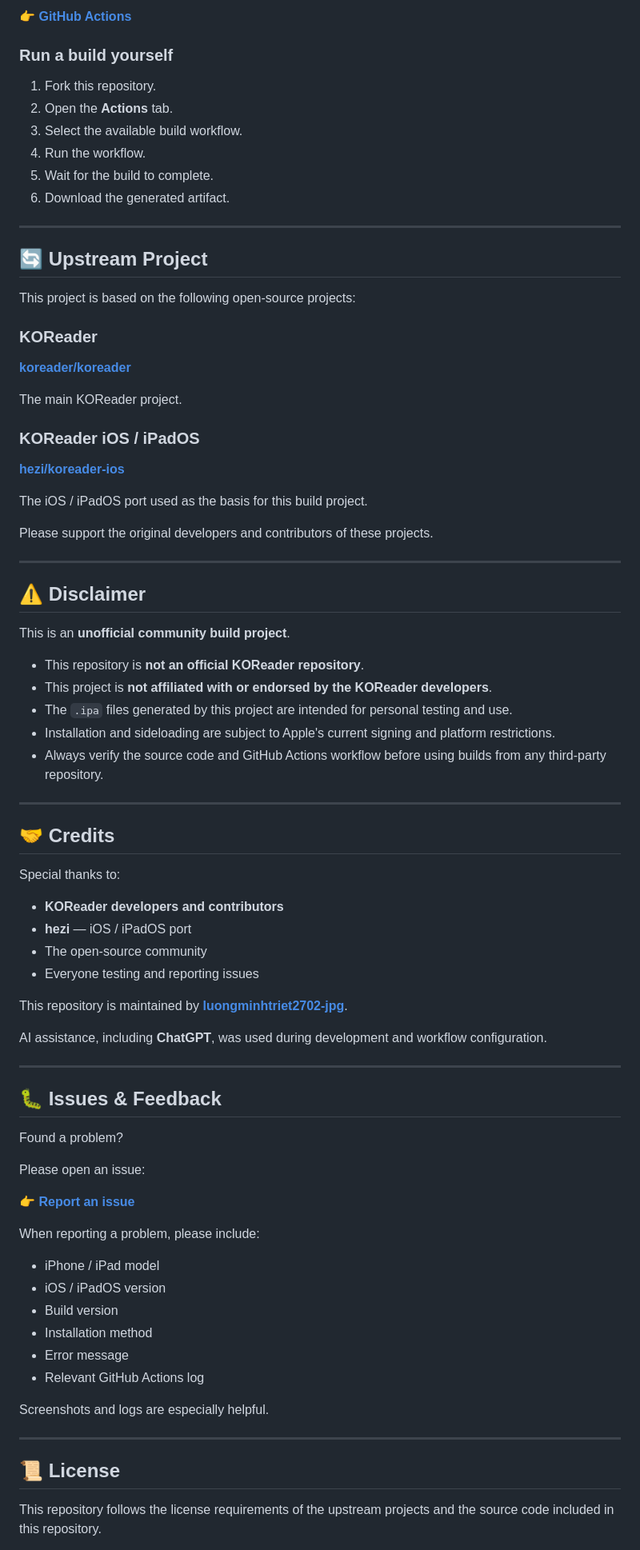
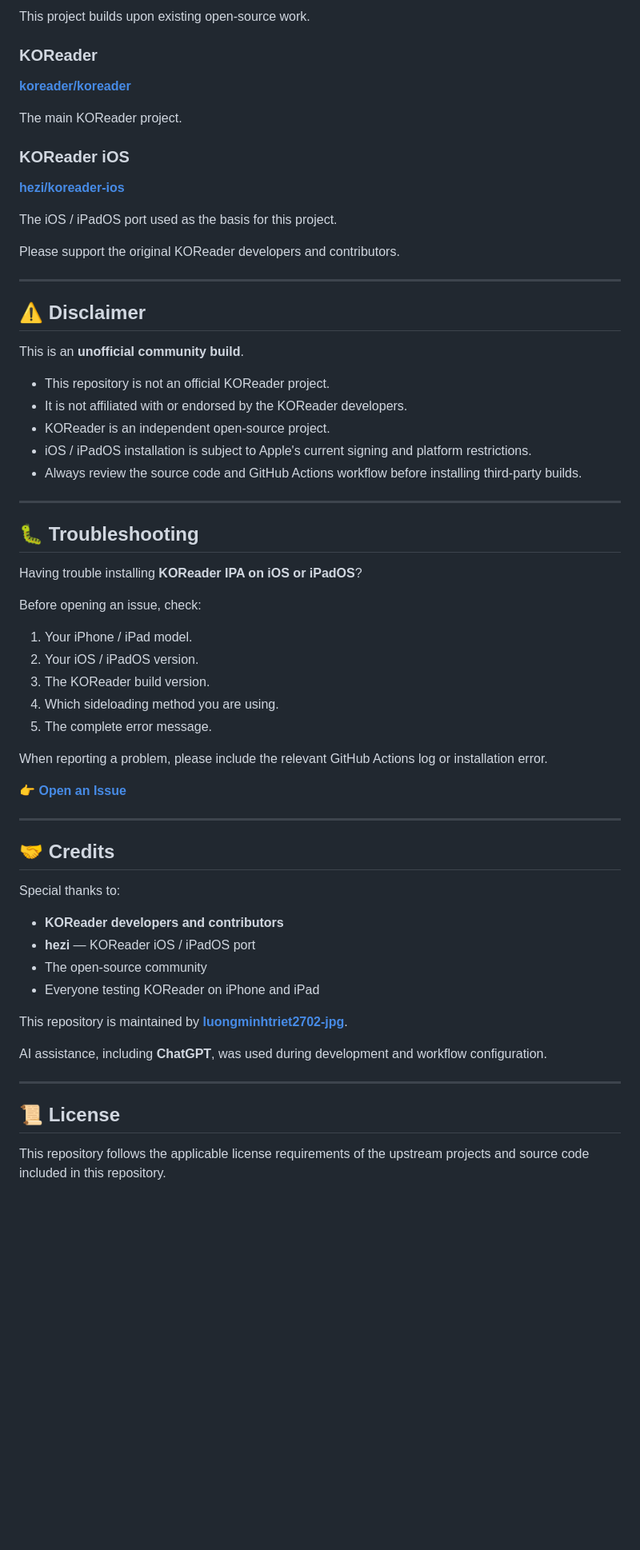
Before and after one commit to luongminhtriet2702-jpg/koreader-ios-build, a Markdown page: README.md, the part around one of its changes. Shown at 80% size. Rendered like a GitHub page; blank space fills up the shorter version.

```diff
--- a/README.md
+++ b/README.md
@@ -118,19 +163,4 @@ You can view the build status here:
-👉 **[GitHub Actions](https://github.com/luongminhtriet2702-jpg/koreader-ios-build/actions)**
-
-### Run a build yourself
-
-1. Fork this repository.
-2. Open the **Actions** tab.
-3. Select the available build workflow.
-4. Run the workflow.
-5. Wait for the build to complete.
-6. Download the generated artifact.
-
----
-
-## 🔄 Upstream Project
-
-This project is based on the following open-source projects:
+This project builds upon existing open-source work.
 
 ### KOReader
 
@@ -138,25 +168,43 @@ This project is based on the following open-source projects:
 
 The main KOReader project.
 
-### KOReader iOS / iPadOS
+### KOReader iOS
 
 **[hezi/koreader-ios](https://github.com/hezi/koreader-ios)**
 
-The iOS / iPadOS port used as the basis for this build project.
+The iOS / iPadOS port used as the basis for this project.
 
-Please support the original developers and contributors of these projects.
+Please support the original KOReader developers and contributors.
 
 ---
 
 ## ⚠️ Disclaimer
 
-This is an **unofficial community build project**.
+This is an **unofficial community build**.
 
-* This repository is **not an official KOReader repository**.
-* This project is **not affiliated with or endorsed by the KOReader developers**.
-* The `.ipa` files generated by this project are intended for personal testing and use.
-* Installation and sideloading are subject to Apple's current signing and platform restrictions.
-* Always verify the source code and GitHub Actions workflow before using builds from any third-party repository.
+* This repository is not an official KOReader project.
+* It is not affiliated with or endorsed by the KOReader developers.
+* KOReader is an independent open-source project.
+* iOS / iPadOS installation is subject to Apple's current signing and platform restrictions.
+* Always review the source code and GitHub Actions workflow before installing third-party builds.
+
+---
+
+## 🐛 Troubleshooting
+
+Having trouble installing **KOReader IPA on iOS or iPadOS**?
+
+Before opening an issue, check:
+
+1. Your iPhone / iPad model.
+2. Your iOS / iPadOS version.
+3. The KOReader build version.
+4. Which sideloading method you are using.
+5. The complete error message.
+
+When reporting a problem, please include the relevant GitHub Actions log or installation error.
+
+👉 **[Open an Issue](https://github.com/luongminhtriet2702-jpg/koreader-ios-build/issues)**
 
 ---
 
@@ -165,9 +213,9 @@ This is an **unofficial community build project**.
 Special thanks to:
 
 * **KOReader developers and contributors**
-* **hezi** — iOS / iPadOS port
+* **hezi** — KOReader iOS / iPadOS port
 * The open-source community
-* Everyone testing and reporting issues
+* Everyone testing KOReader on iPhone and iPad
 
 This repository is maintained by **[luongminhtriet2702-jpg](https://github.com/luongminhtriet2702-jpg)**.
 
@@ -175,28 +223,7 @@ AI assistance, including **ChatGPT**, was used during development and workflow c
 
 ---
 
-## 🐛 Issues & Feedback
-
-Found a problem?
-
-Please open an issue:
-
-👉 **[Report an issue](https://github.com/luongminhtriet2702-jpg/koreader-ios-build/issues)**
-
-When reporting a problem, please include:
-
-* iPhone / iPad model
-* iOS / iPadOS version
-* Build version
-* Installation method
-* Error message
-* Relevant GitHub Actions log
-
-Screenshots and logs are especially helpful.
-
----
-
 ## 📜 License
 
-This repository follows the license requirements of the upstream projects and the source code included in this repository.
+This repository follows the applicable license requirements of the upstream projects and source code included in this repository.
 
```
Also changed, not shown: other parts of README.md (+134 -89 lines).
